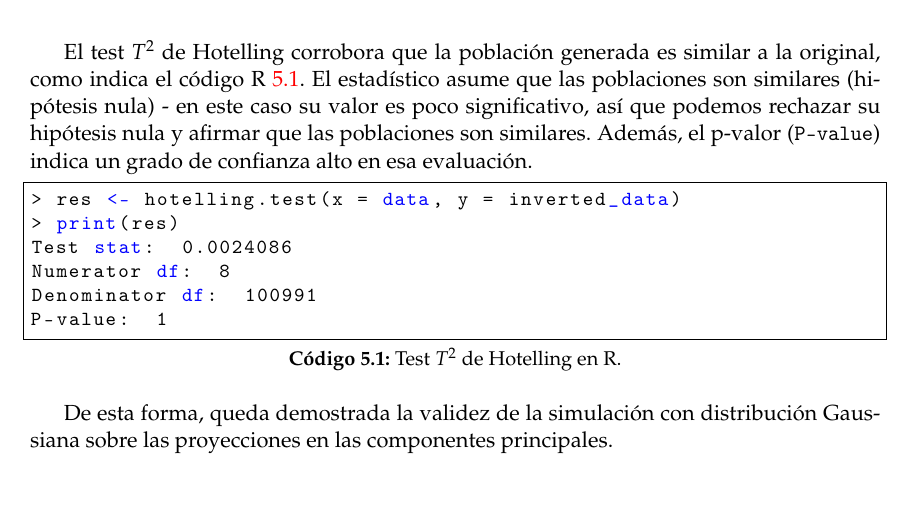
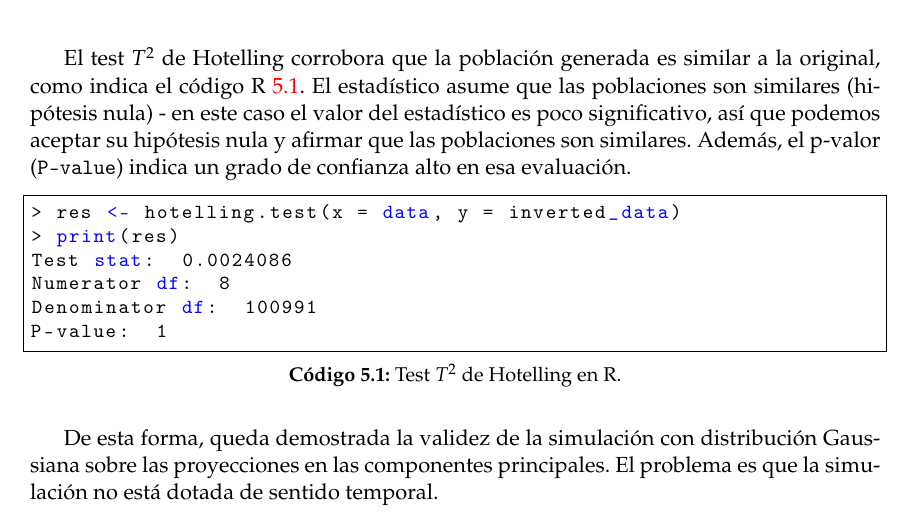
Before and after one commit to pedromorfeu/TFM, a LaTeX thesis (tfgetsinf/tex/latex/tfgetsinf/simulation.tex): part of page 28 of 56, cut so that both start at the same text, the shorter picture padded with empty space. Compiled offline with pdfLaTeX.

Commit message:
thesis fixes

```diff
--- a/tfgetsinf/tex/latex/tfgetsinf/simulation.tex
+++ b/tfgetsinf/tex/latex/tfgetsinf/simulation.tex
@@ -494,7 +494,7 @@ En este capítulo se exponen las pruebas realizadas y respectivos resultados.
         \label{fig:col5_inverted_gaussian}
     \end{figure}
 
-    El test \(T^2\) de Hotelling corrobora que la población generada es similar a la original, como indica el código R~\ref{lst:t2_test_gaussian}. El estadístico asume que las poblaciones son similares (hipótesis nula) - en este caso su valor es poco significativo, así que podemos rechazar su hipótesis nula y afirmar que las poblaciones son similares. Además, el p-valor ({\tt P-value}) indica un grado de confianza alto en esa evaluación.
+    El test \(T^2\) de Hotelling corrobora que la población generada es similar a la original, como indica el código R~\ref{lst:t2_test_gaussian}. El estadístico asume que las poblaciones son similares (hipótesis nula) - en este caso el valor del estadístico es poco significativo, así que podemos aceptar su hipótesis nula y afirmar que las poblaciones son similares. Además, el p-valor ({\tt P-value}) indica un grado de confianza alto en esa evaluación.
 
     \begin{lstlisting}[language=S, caption=Test \(T^2\) de Hotelling en R., label={lst:t2_test_gaussian}]
 > res <- hotelling.test(x = data, y = inverted_data)
@@ -505,7 +505,7 @@ Denominator df:  100991
 P-value:  1
     \end{lstlisting}
 
-    De esta forma, queda demostrada la validez de la simulación con distribución Gaussiana sobre las proyecciones en las componentes principales.
+    De esta forma, queda demostrada la validez de la simulación con distribución Gaussiana sobre las proyecciones en las componentes principales. El problema es que la simulación no está dotada de sentido temporal.
 
     Llegados a este punto, pasamos a dar un sentido temporal a la predicción. Para esto, se usarán modelos ARIMA, que aprenderán la evolución de los datos de las proyecciones a lo largo del tiempo. Una vez hecho el aprendizaje, el modelo ARIMA puede hacer predicciones futuras sobre los datos, basándose en los datos pasados. Esta predicción se hará de forma iterativa, punto por punto: en cada iteración, teniendo la predicción ARIMA de un punto nuevo para cada componente, se añade ruido residual y se busca el punto multi-dimensional más cercano en los datos simulados con distribución Gaussiana. El punto más cercano se usará para substituir los puntos predichos por ARIMA y así re-alimentar el modelo con nuevos datos. Los datos simulados serán un sub-conjunto de los datos simulados Gaussianos, que demostramos que eran válidos, por lo que la población generada por inversión al espacio original debe ser válida también.
 
```
Also changed, not shown: 2 other files.
